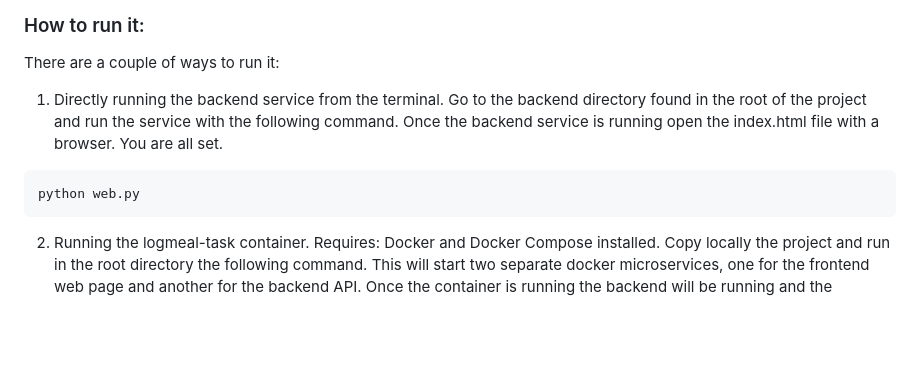
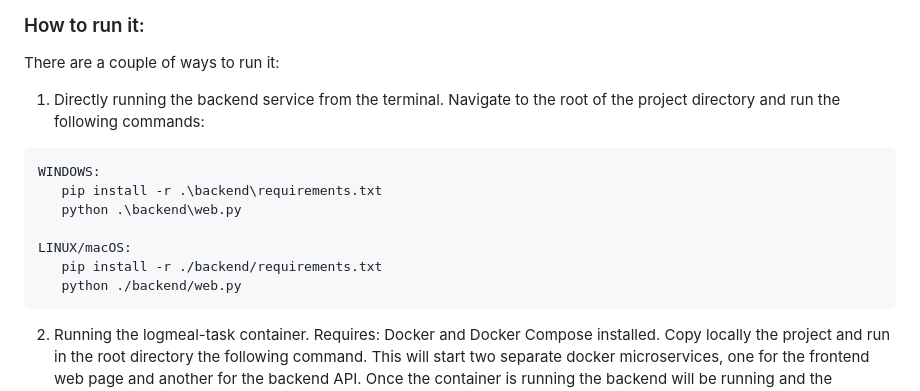
Before and after one commit to tonvilro/LogMeal-Task, a Markdown page: README.md, the part around the change. Drawn GitHub-style; blank space fills up the shorter version.

````diff
--- a/README.md
+++ b/README.md
@@ -32,9 +32,15 @@ Functionalities based on the endpoints defined in web.py service:
 ### How to run it:
 There are a couple of ways to run it:
 
-1. Directly running the backend service from the terminal. Go to the backend directory found in the root of the project and run the service with the following command. Once the backend service is running open the index.html file with a browser. You are all set.
+1. Directly running the backend service from the terminal. Navigate to the root of the project directory and run the following commands:
 ```
-python web.py
+WINDOWS:
+   pip install -r .\backend\requirements.txt
+   python .\backend\web.py
+
+LINUX/macOS:
+   pip install -r ./backend/requirements.txt
+   python ./backend/web.py
 ```
 2. Running the logmeal-task container. Requires: Docker and Docker Compose installed. Copy locally the project and run in the root directory the following command. This will start two separate docker microservices, one for the frontend web page and another for the backend API. Once the container is running the backend will be running and the frontend will be available at http://localhost/.
 ```
````
